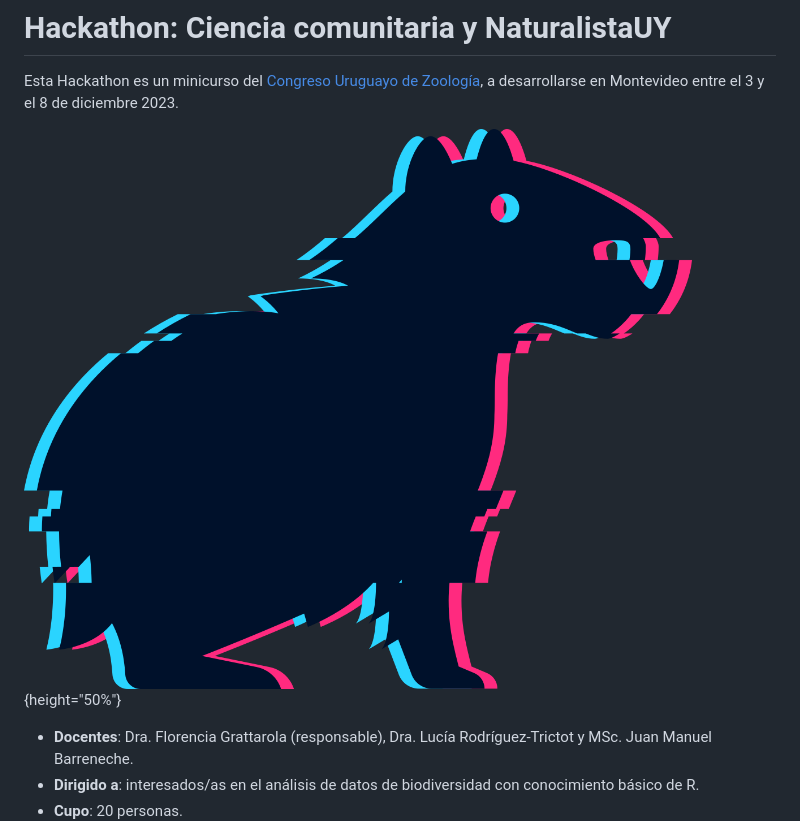
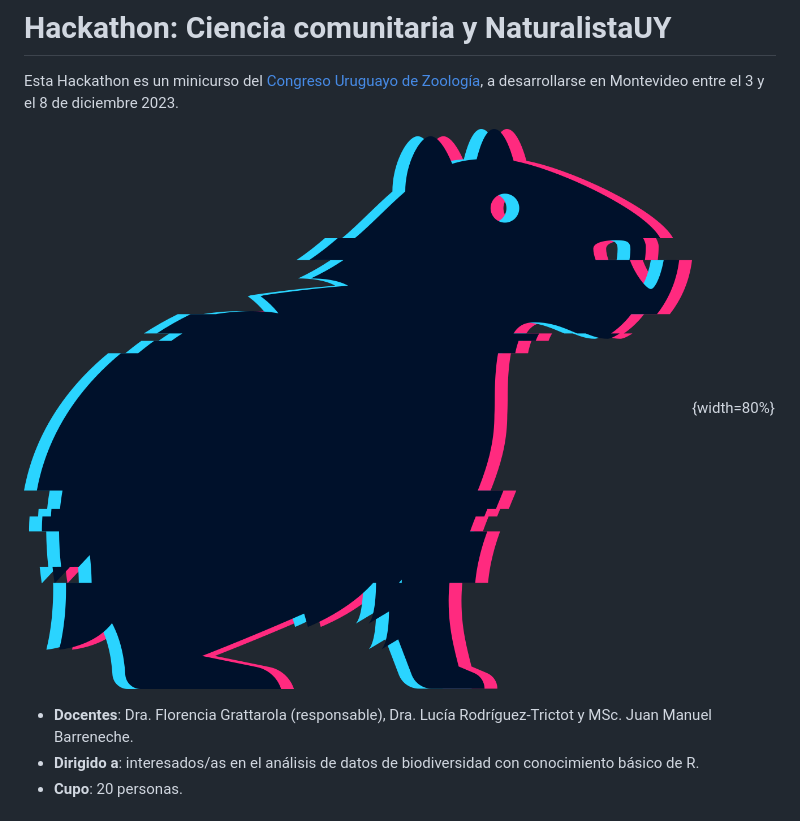
Before and after one commit to bienflorencia/hackathon_NaturalistaUY, a Markdown page: README.md, the part around the change. GitHub-like rendering.

```diff
--- a/README.md
+++ b/README.md
@@ -2,7 +2,7 @@
 
 Esta Hackathon es un minicurso del [Congreso Uruguayo de Zoología](https://cuz.szu.org.uy), a desarrollarse en Montevideo entre el 3 y el 8 de diciembre 2023.
 
-![sticker](img/hackathon_sticker.png){height="50%"}
+![sticker](img/hackathon_sticker.png){width=80%}
 
   - **Docentes**: Dra. Florencia Grattarola (responsable), Dra. Lucía Rodríguez-Trictot y MSc. Juan Manuel Barreneche.
   - **Dirigido a**: interesados/as en el análisis de datos de biodiversidad con conocimiento básico de R.
```
